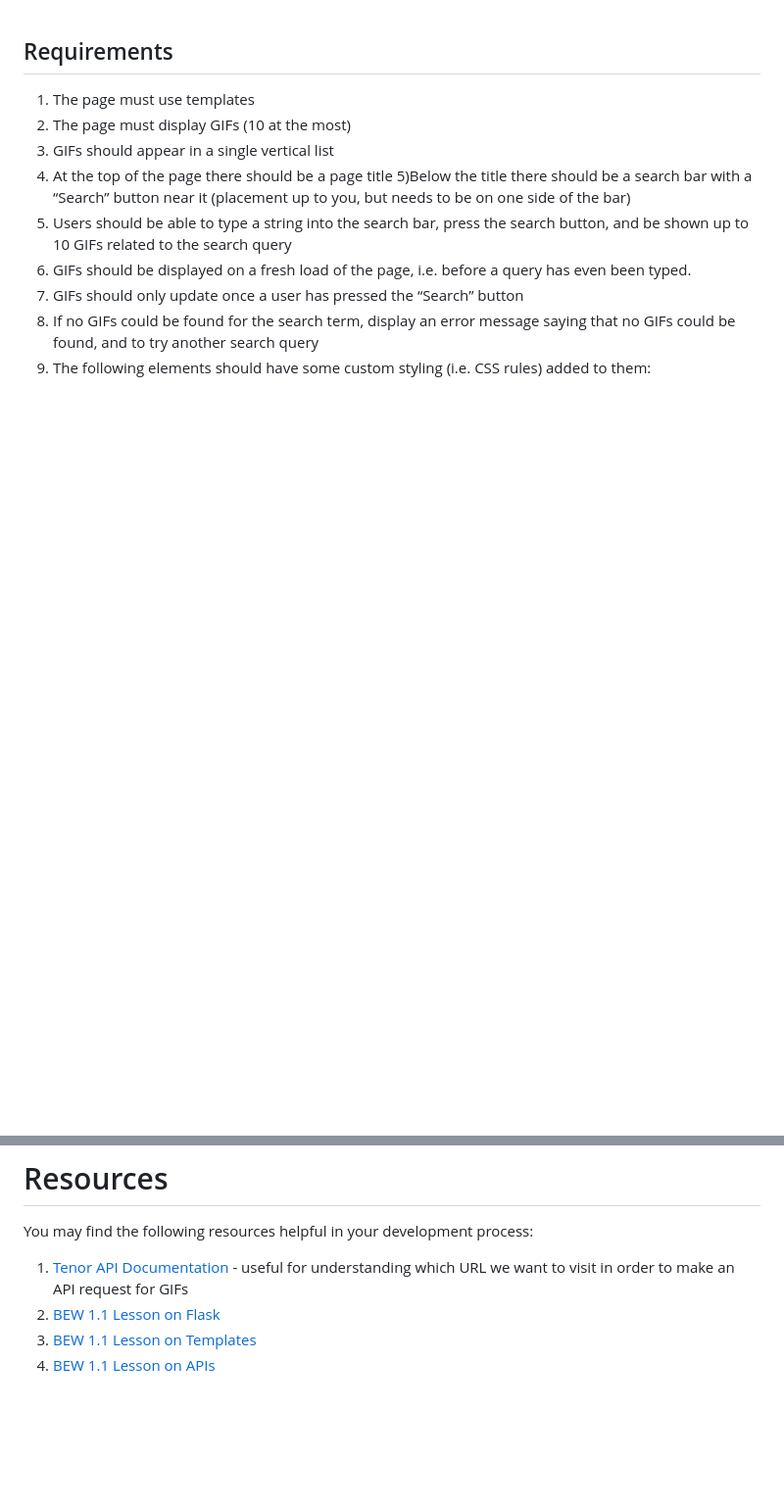
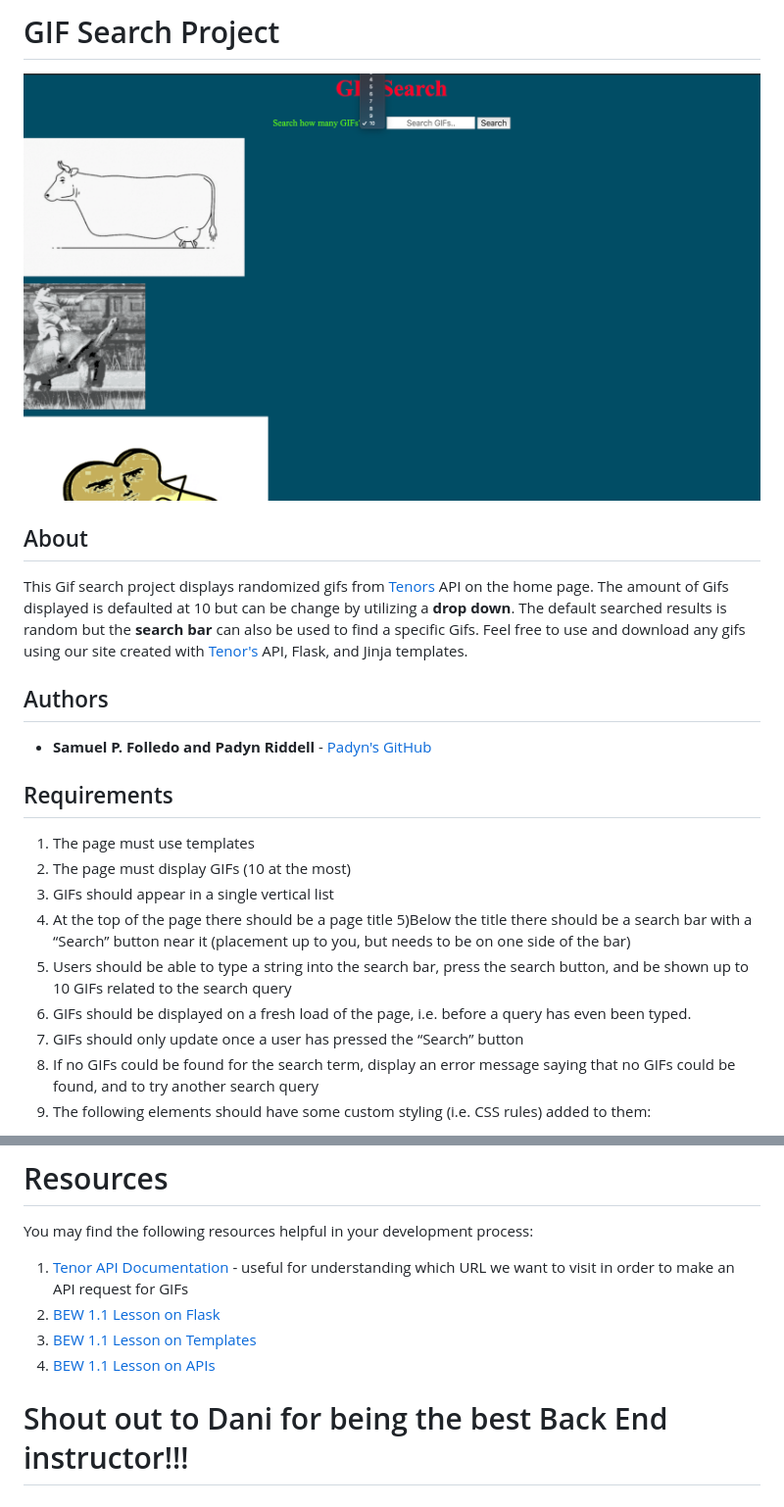
Before and after one commit to SamuelFolledo/BEW1.1GifSearch, a Markdown page: ReadMe.md, 2 parts joined by grey strips. Shown: that part at 98% size. Rendered like a GitHub page; pictures changed too: screenshot.png (added); blank space fills up the shorter version.

Commit message:
[ReadMe.md] updated ReadMe.md to properly credit Padyn and her hard work as well as to credit Tenor for allowing us to use their API

```diff
--- a/ReadMe.md
+++ b/ReadMe.md
@@ -1,3 +1,16 @@
+# GIF Search Project
+
+![Gif Screenshot](/screenshot.png)
+
+## About
+This Gif search project displays randomized gifs from [Tenors](https://tenor.com) API on the home page. The amount of Gifs displayed is defaulted at 10 but can be change by utilizing a **drop down**. The default searched results is random but the **search bar** can also be used to find a specific Gifs. Feel free to use and download any gifs using our site created with [Tenor's](https://tenor.com/gifapi/documentation#quickstart) API, Flask, and Jinja templates.
+
+
+## Authors
+* **Samuel P. Folledo and Padyn Riddell** - [Padyn's GitHub](https://github.com/squeaky1273)
+
+
+
 ## Requirements
 1) The page must use templates
 2) The page must display GIFs (10 at the most)
@@ -57,3 +70,5 @@ You may find the following resources helpful in your development process:
 1. [BEW 1.1 Lesson on Flask](https://make-school-courses.github.io/BEW-1.1-RESTful-and-Resourceful-MVC-Architecture/#/./Lessons/03-Intro-to-Flask/README)
 1. [BEW 1.1 Lesson on Templates](https://make-school-courses.github.io/BEW-1.1-RESTful-and-Resourceful-MVC-Architecture/#/./Lessons/04-Flask-Templating/README)
 1. [BEW 1.1 Lesson on APIs](https://make-school-courses.github.io/BEW-1.1-RESTful-and-Resourceful-MVC-Architecture/#/./Lessons/05-URLs-HTTP-REST-and-Reading-Errors/README)
+
+# Shout out to Dani for being the best Back End instructor!!!
```
Also changed, not shown: 1 other file.
